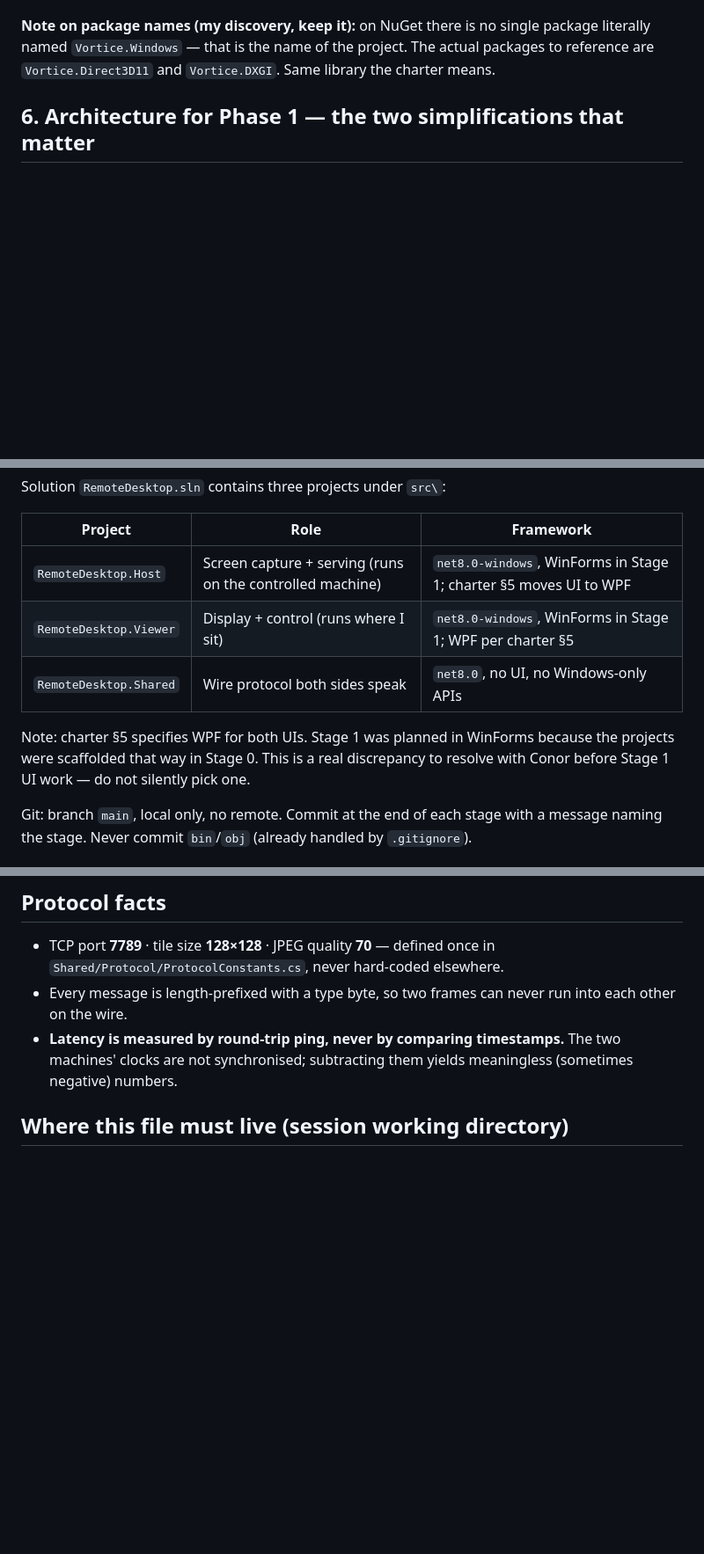
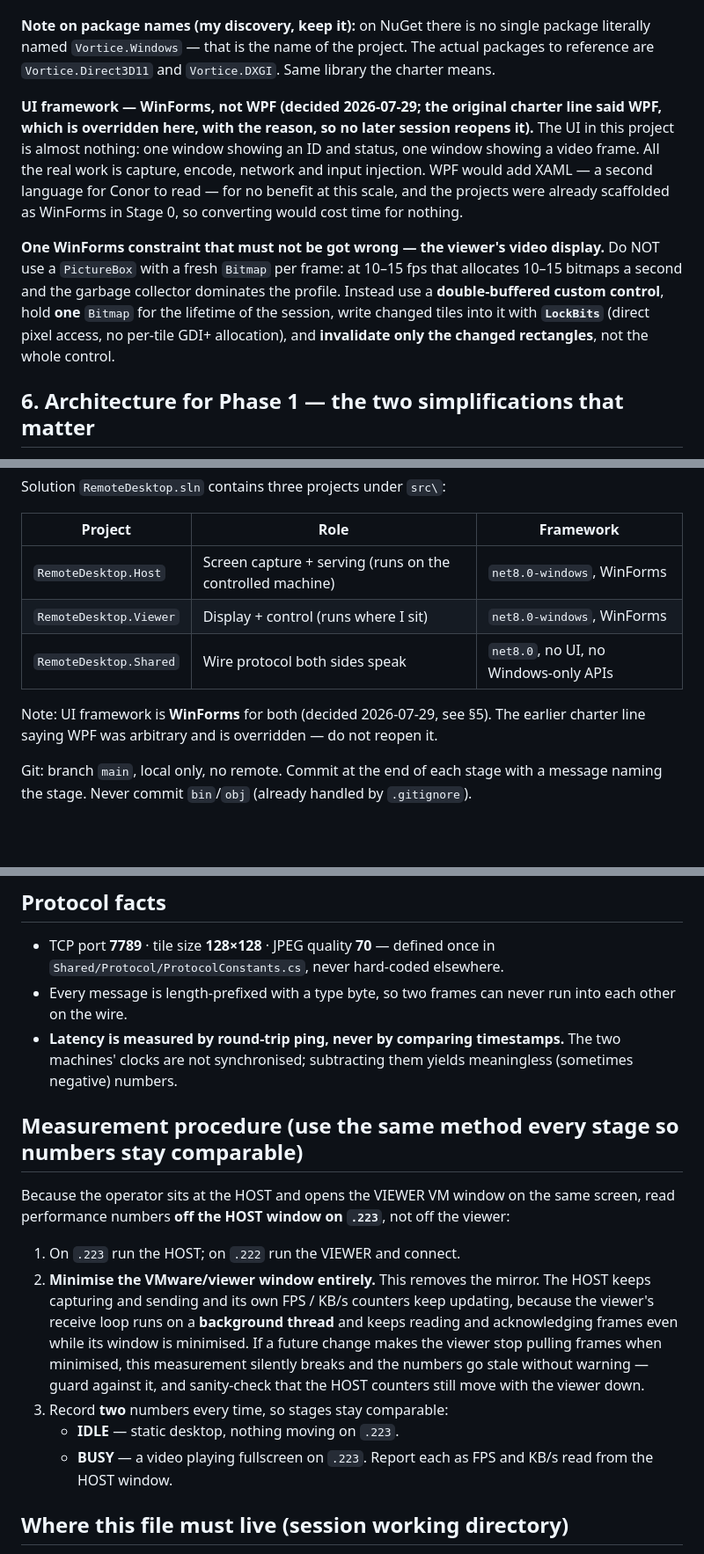
Before and after one commit to conorhonor111-art/flashdesk, a Markdown page: CLAUDE.md, 3 parts joined by grey strips. Shown at 88% size. Drawn GitHub-style; blank space fills up the shorter version.

Commit message:
Update charter: WinForms decision + single-monitor measurement procedure
- Section 5: UI is WinForms for both sides, not WPF. Record the reason (the UI
  is trivial; WPF would add XAML for no benefit; projects already scaffolded as
  WinForms) so no later session reopens it. Add the one constraint that matters:
  the viewer video display must be a double-buffered custom control holding one
  Bitmap for the session, writing changed tiles via LockBits and invalidating
  only changed rectangles - never a PictureBox with a fresh Bitmap per frame.
- Add a measurement procedure: read FPS/KB-per-second off the HOST window with
  the viewer minimised (viewer keeps pulling frames on a background thread), and
  record two numbers each stage - IDLE (static desktop) and BUSY (fullscreen
  video) - so numbers stay comparable across stages.

Committed alone, before any Stage 1 code.

Co-Authored-By: Claude Fable 5 <noreply@anthropic.com>

```diff
--- a/CLAUDE.md
+++ b/CLAUDE.md
@@ -107,6 +107,20 @@ these choices, raise it before writing code — do not silently substitute.
 **Note on package names (my discovery, keep it):** on NuGet there is no single package
 literally named `Vortice.Windows` — that is the name of the project. The actual packages to
 reference are `Vortice.Direct3D11` and `Vortice.DXGI`. Same library the charter means.
+
+**UI framework — WinForms, not WPF (decided 2026-07-29; the original charter line said WPF,
+which is overridden here, with the reason, so no later session reopens it).** The UI in this
+project is almost nothing: one window showing an ID and status, one window showing a video
+frame. All the real work is capture, encode, network and input injection. WPF would add XAML —
+a second language for Conor to read — for no benefit at this scale, and the projects were
+already scaffolded as WinForms in Stage 0, so converting would cost time for nothing.
+
+**One WinForms constraint that must not be got wrong — the viewer's video display.** Do NOT
+use a `PictureBox` with a fresh `Bitmap` per frame: at 10–15 fps that allocates 10–15 bitmaps
+a second and the garbage collector dominates the profile. Instead use a **double-buffered
+custom control**, hold **one** `Bitmap` for the lifetime of the session, write changed tiles
+into it with **`LockBits`** (direct pixel access, no per-tile GDI+ allocation), and
+**invalidate only the changed rectangles**, not the whole control.
 
 ## 6. Architecture for Phase 1 — the two simplifications that matter
 
@@ -239,13 +253,12 @@ Solution `RemoteDesktop.sln` contains three projects under `src\`:
 
 | Project | Role | Framework |
 |---|---|---|
-| `RemoteDesktop.Host` | Screen capture + serving (runs on the controlled machine) | `net8.0-windows`, WinForms in Stage 1; charter §5 moves UI to WPF |
-| `RemoteDesktop.Viewer` | Display + control (runs where I sit) | `net8.0-windows`, WinForms in Stage 1; WPF per charter §5 |
+| `RemoteDesktop.Host` | Screen capture + serving (runs on the controlled machine) | `net8.0-windows`, WinForms |
+| `RemoteDesktop.Viewer` | Display + control (runs where I sit) | `net8.0-windows`, WinForms |
 | `RemoteDesktop.Shared` | Wire protocol both sides speak | `net8.0`, no UI, no Windows-only APIs |
 
-Note: charter §5 specifies WPF for both UIs. Stage 1 was planned in WinForms because the
-projects were scaffolded that way in Stage 0. This is a real discrepancy to resolve with
-Conor before Stage 1 UI work — do not silently pick one.
+Note: UI framework is **WinForms** for both (decided 2026-07-29, see §5). The earlier charter
+line saying WPF was arbitrary and is overridden — do not reopen it.
 
 Git: branch `main`, local only, no remote. Commit at the end of each stage with a message
 naming the stage. Never commit `bin`/`obj` (already handled by `.gitignore`).
@@ -274,6 +287,23 @@ naming the stage. Never commit `bin`/`obj` (already handled by `.gitignore`).
 - **Latency is measured by round-trip ping, never by comparing timestamps.** The two
   machines' clocks are not synchronised; subtracting them yields meaningless (sometimes
   negative) numbers.
+
+## Measurement procedure (use the same method every stage so numbers stay comparable)
+
+Because the operator sits at the HOST and opens the VIEWER VM window on the same screen, read
+performance numbers **off the HOST window on `.223`**, not off the viewer:
+
+1. On `.223` run the HOST; on `.222` run the VIEWER and connect.
+2. **Minimise the VMware/viewer window entirely.** This removes the mirror. The HOST keeps
+   capturing and sending and its own FPS / KB/s counters keep updating, because the viewer's
+   receive loop runs on a **background thread** and keeps reading and acknowledging frames even
+   while its window is minimised. If a future change makes the viewer stop pulling frames when
+   minimised, this measurement silently breaks and the numbers go stale without warning —
+   guard against it, and sanity-check that the HOST counters still move with the viewer down.
+3. Record **two** numbers every time, so stages stay comparable:
+   - **IDLE** — static desktop, nothing moving on `.223`.
+   - **BUSY** — a video playing fullscreen on `.223`.
+   Report each as FPS and KB/s read from the HOST window.
 
 ## Where this file must live (session working directory)
 
```
Also changed, not shown: other parts of CLAUDE.md (+2 -2 lines).
